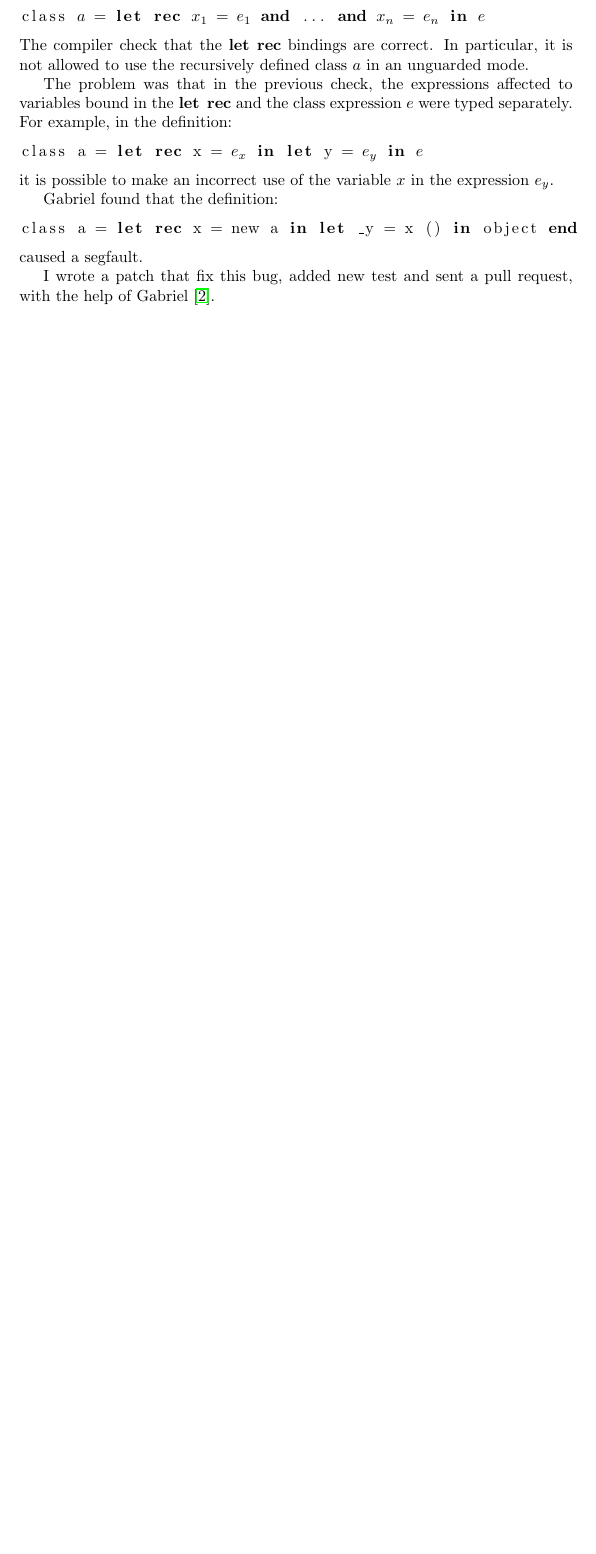
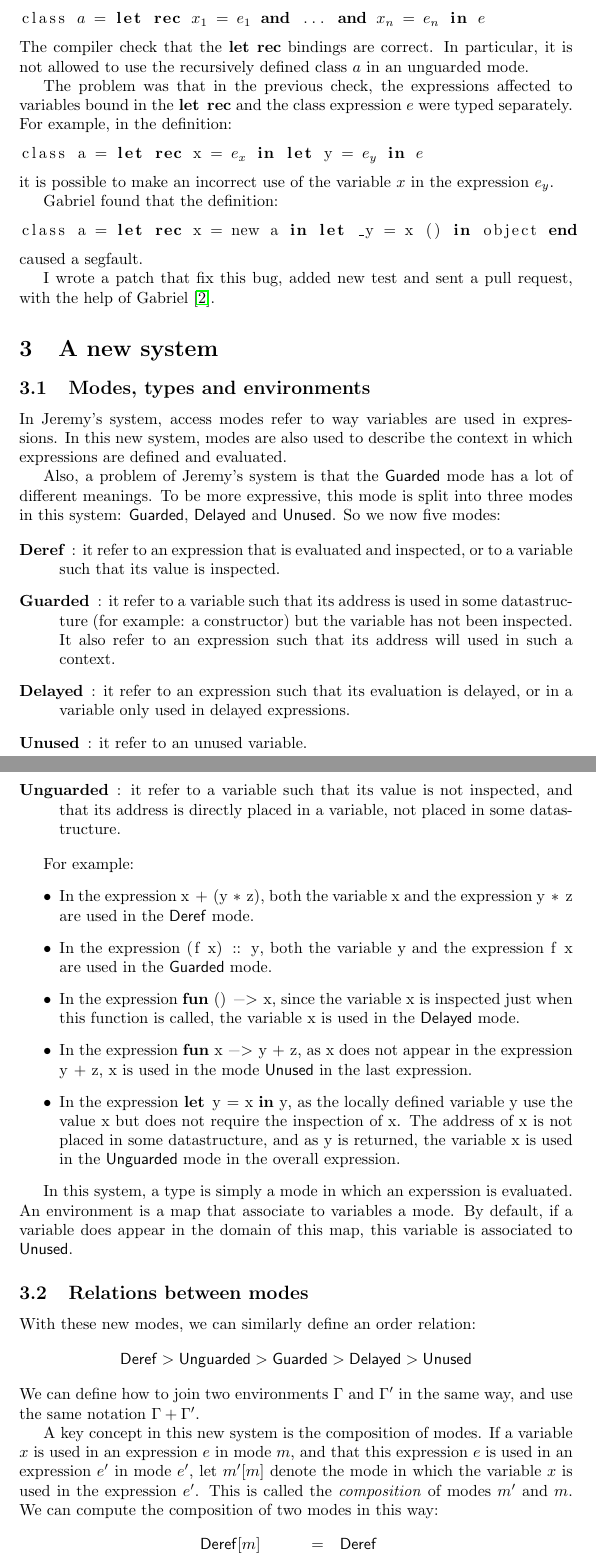
Before and after one commit to Cemoixerestre/Internship-2018-ocaml-recursive-value, a LaTeX document (rapport.tex): part of page 4 of 4 before the commit and two parts of pages 4 and 5 of 6 after it, the two joined at a grey line, cut so that both start at the same text, the shorter picture padded with empty space. Compiled offline with pdfLaTeX.

Commit message:
Added some content.

```diff
--- a/rapport.tex
+++ b/rapport.tex
@@ -229,3 +231,75 @@ with the help of Gabriel \cite{PullRequest}.
 
 % Note that this bug only appears since the version 4.06.
 
+\section{A new system}
+
+% TODO: give an short introduction, with motivations, and cite comments of
+% Gabriel about this system.
+
+\subsection{Modes, types and environments}
+In Jeremy's system, access modes refer to way variables are used in expressions.
+In this new system, modes are also used to describe the context in which
+expressions are defined and evaluated.
+
+Also, a problem of Jeremy's system is that the $\Guarded$ mode has a lot of
+different meanings. To be more expressive, this mode is split into three modes
+in this system: $\Guarded$, $\Delayed$ and $\Unused$. So we now five modes:
+
+\begin{description}
+  \item[Deref]: it refer to an expression that is evaluated and inspected, or to
+    a variable such that its value is inspected.
+  \item[Guarded]: it refer to a variable such that its address is used in some
+    datastructure (for example: a constructor) but the variable has not been
+    inspected. It also refer to an expression such that its address will used
+    in such a context.
+  \item[Delayed]: it refer to an expression such that its evaluation is delayed,
+    or in a variable only used in delayed expressions.
+  \item[Unused]: it refer to an unused variable.
+  \item[Unguarded]: it refer to a variable such that its value is not inspected,
+    and that its address is directly placed in a variable, not placed in some
+    datastructure.
+\end{description}
+
+For example:
+\begin{itemize}
+  \item In the expression \lstinline|x + (y * z)|, both the variable
+    \lstinline|x| and the expression \lstinline|y * z| are used in the $\Deref$
+    mode.
+  \item In the expression \lstinline|(f x) :: y|, both the variable
+    \lstinline|y| and the expression \lstinline|f x| are used in the $\Guarded$
+    mode.
+  \item In the expression \lstinline|fun () -> x|, since the variable
+    \lstinline|x| is inspected just when this function is called, the variable
+    \lstinline|x| is used in the $\Delayed$ mode.
+  \item In the expression \lstinline|fun x -> y + z|, as \lstinline|x| does not
+    appear in the expression \lstinline|y + z|, \lstinline|x| is used in the
+    mode $\Unused$ in the last expression.
+  \item In the expression \lstinline|let y = x in y|, as the locally defined
+    variable \lstinline|y| use the value \lstinline|x| but does not require the
+    inspection of \lstinline|x|. The address of \lstinline|x| is not placed in
+    some datastructure, and as \lstinline|y| is returned, the variable
+    \lstinline|x| is used in the $\Unguarded$ mode in the overall expression.
+
+  % \item A more subtle example: in the expression
+   % \lstinline|let rec f = fun() -> f in f| (the option \verb|-rectypes| must
+    %be passed to the compiler to accept it), the address of the variable
+    % \lstinline|f| is used in the environment stored in this closure.
+\end{itemize}
+
+In this system, a type is simply a mode in which an experssion is evaluated. An
+environment is a map that associate to variables a mode. By default, if a
+variable does appear in the domain of this map, this variable is associated to
+$\Unused$.
+
+\subsection{Relations between modes}
+With these new modes, we can similarly define an order relation:
+$$\Deref > \Unguarded > \Guarded > \Delayed > \Unused$$
+We can define how to join two environments $\Gamma$ and $\Gamma'$ in the same
+way, and use the same notation $\Gamma + \Gamma'$.
+
+A key concept in this new system is the composition of modes. If a variable $x$
+is used in an expression $e$ in mode $m$, and that this expression $e$ is used
+in an expression $e'$ in mode $e'$, let $m'[m]$ denote the mode in which the
+variable $x$ is used in the expression $e'$. This is called the
+\textit{composition} of modes $m'$ and $m$.  We can compute the composition of two modes in this way: \begin{displaymath} \begin{array}{lll} \Deref [m]     & = & \Deref   \\
+    \Delayed [m]   & = & \Delayed \\
```
Also changed, not shown: rapport.tex (26 more changed lines).
